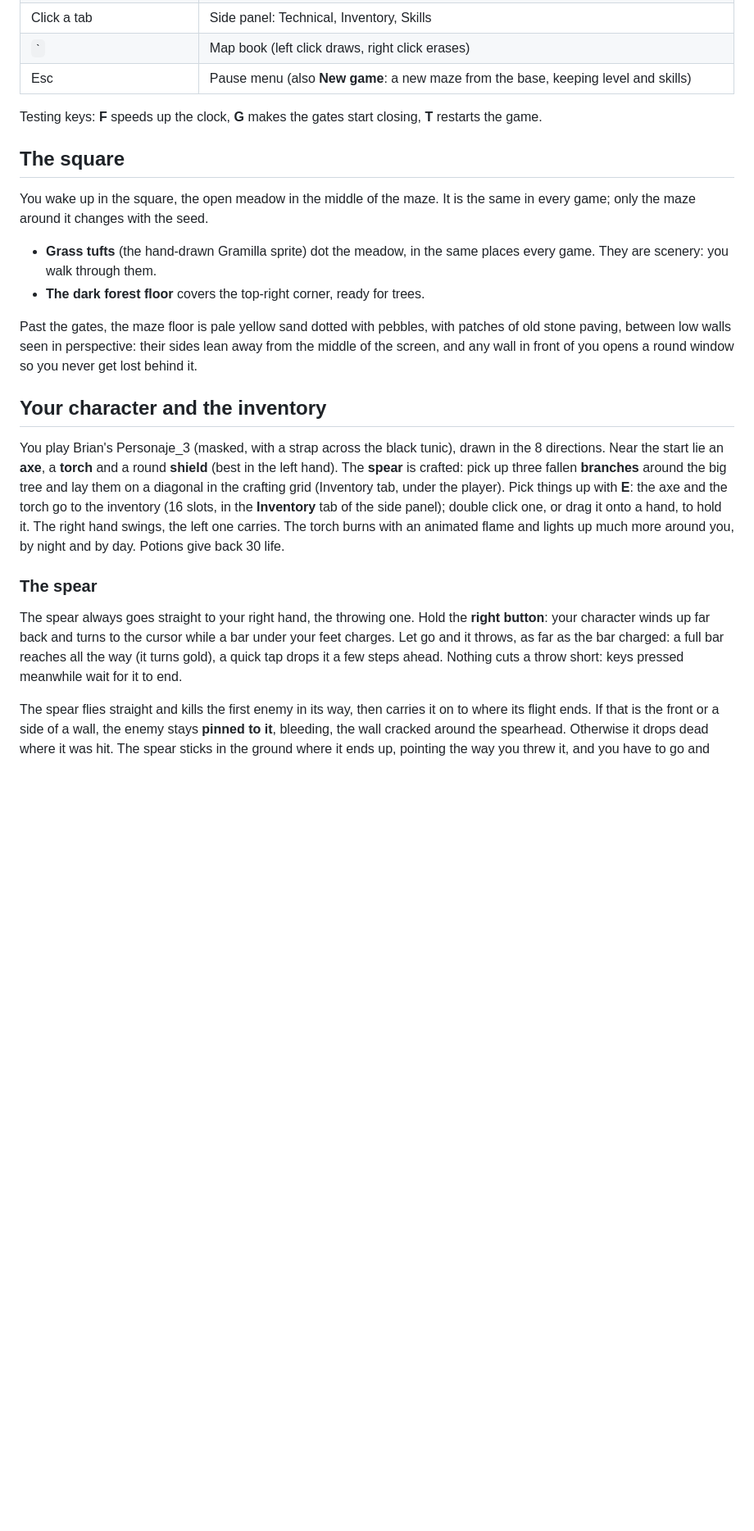
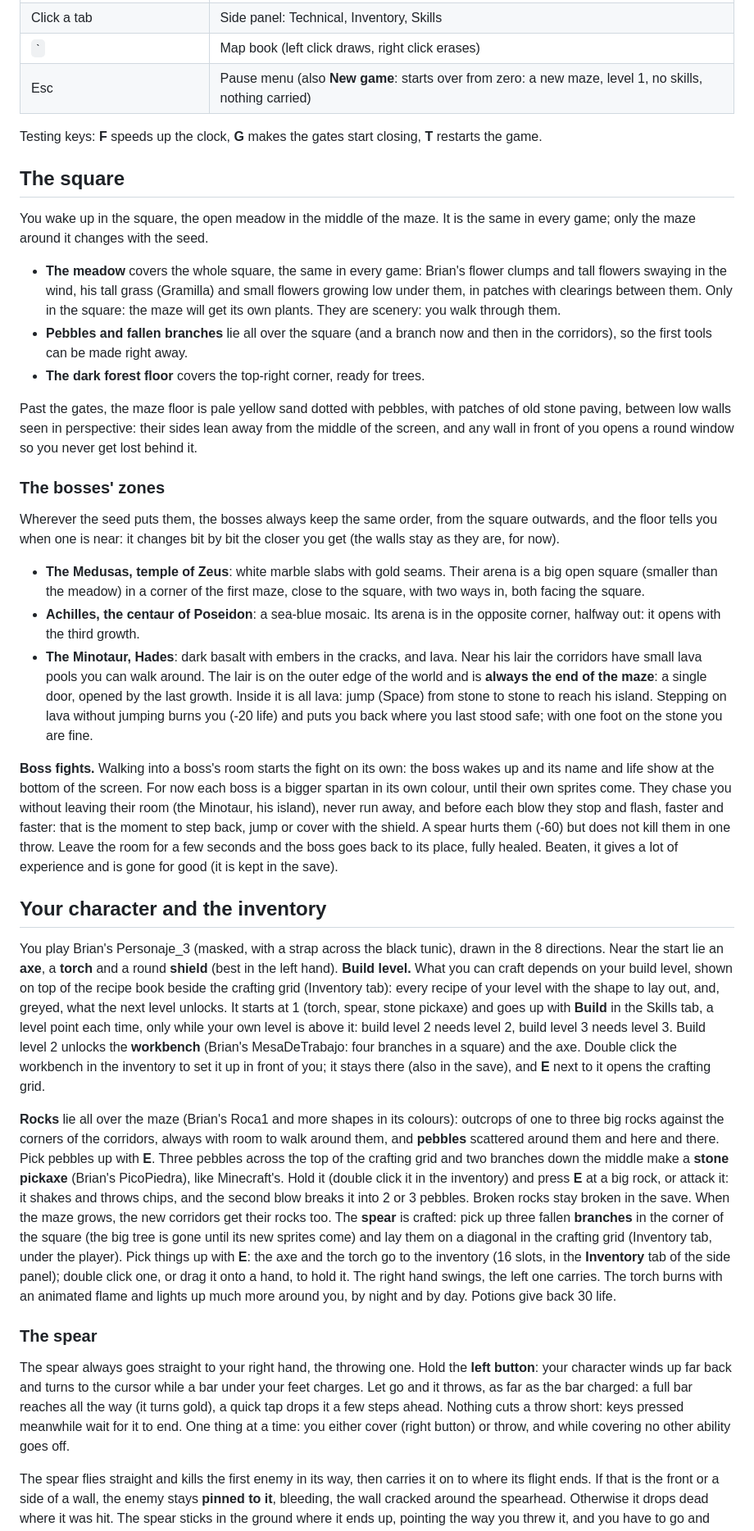
Before and after one commit to BrianKalbermatter/Delirio, a Markdown page: README.md, the part around one of its changes. Shown at 82% size. Rendered like a GitHub page; blank space fills up the shorter version.

Commit message:
docs: README for boss zones, lava, rocks, the meadow and build levels
Co-Authored-By: Claude Opus 5.5 <noreply@anthropic.com>

```diff
--- a/README.md
+++ b/README.md
@@ -39,7 +40,7 @@ Days last 6 real minutes and nights 16 (press **F** to speed up the clock).
 | **+** in the Skills tab | Spend a level point |
 | Click a tab | Side panel: Technical, Inventory, Skills |
 | `` ` `` | Map book (left click draws, right click erases) |
-| Esc | Pause menu (also **New game**: a new maze from the base, keeping level and skills) |
+| Esc | Pause menu (also **New game**: starts over from zero: a new maze, level 1, no skills, nothing carried) |
 
 Testing keys: **F** speeds up the clock, **G** makes the gates start closing,
 **T** restarts the game.
@@ -49,8 +50,13 @@ Testing keys: **F** speeds up the clock, **G** makes the gates start closing,
 You wake up in the square, the open meadow in the middle of the maze. It is
 the same in every game; only the maze around it changes with the seed.
 
-- **Grass tufts** (the hand-drawn Gramilla sprite) dot the meadow, in the
-  same places every game. They are scenery: you walk through them.
+- **The meadow** covers the whole square, the same in every game: Brian's
+  flower clumps and tall flowers swaying in the wind, his tall grass
+  (Gramilla) and small flowers growing low under them, in patches with
+  clearings between them. Only in the square: the maze will get its own
+  plants. They are scenery: you walk through them.
+- **Pebbles and fallen branches** lie all over the square (and a branch now
+  and then in the corridors), so the first tools can be made right away.
 - **The dark forest floor** covers the top-right corner, ready for trees.
 
 Past the gates, the maze floor is pale yellow sand dotted with pebbles,
@@ -59,13 +65,63 @@ walls seen in perspective: their sides lean away from the middle of the
 screen, and any wall in front of you opens a round window so you never get
 lost behind it.
 
+### The bosses' zones
+
+Wherever the seed puts them, the bosses always keep the same order, from the
+square outwards, and the floor tells you when one is near: it changes bit by
+bit the closer you get (the walls stay as they are, for now).
+
+- **The Medusas, temple of Zeus**: white marble slabs with gold seams. Their
+  arena is a big open square (smaller than the meadow) in a corner of the
+  first maze, close to the square, with two ways in, both facing the square.
+- **Achilles, the centaur of Poseidon**: a sea-blue mosaic. Its arena is in
+  the opposite corner, halfway out: it opens with the third growth.
+- **The Minotaur, Hades**: dark basalt with embers in the cracks, and lava.
+  Near his lair the corridors have small lava pools you can walk around. The
+  lair is on the outer edge of the world and is **always the end of the
+  maze**: a single door, opened by the last growth. Inside it is all lava:
+  jump (Space) from stone to stone to reach his island. Stepping on lava
+  without jumping burns you (-20 life) and puts you back where you last
+  stood safe; with one foot on the stone you are fine.
+
+**Boss fights.** Walking into a boss's room starts the fight on its own: the
+boss wakes up and its name and life show at the bottom of the screen. For
+now each boss is a bigger spartan in its own colour, until their own sprites
+come. They chase you without leaving their room (the Minotaur, his island),
+never run away, and before each blow they stop and flash, faster and faster:
+that is the moment to step back, jump or cover with the shield. A spear
+hurts them (-60) but does not kill them in one throw. Leave the room for a
+few seconds and the boss goes back to its place, fully healed. Beaten, it
+gives a lot of experience and is gone for good (it is kept in the save).
+
 ## Your character and the inventory
 
 You play Brian's Personaje_3 (masked, with a strap across the black tunic),
 drawn in the 8 directions. Near the start lie an **axe**, a **torch** and a
 round **shield** (best in the left hand).
-The **spear** is crafted: pick up three fallen **branches** around the big
-tree and lay them on a diagonal in the crafting grid (Inventory tab, under
+**Build level.** What you can craft depends on your build level, shown on
+top of the recipe book beside the crafting grid (Inventory tab): every
+recipe of your level with the shape to lay out, and, greyed, what the next
+level unlocks. It starts at 1 (torch, spear, stone pickaxe) and goes up with
+**Build** in the Skills tab, a level point each time, only while your own
+level is above it: build level 2 needs level 2, build level 3 needs level 3.
+Build level 2 unlocks the **workbench** (Brian's MesaDeTrabajo: four
+branches in a square) and the axe. Double click the workbench in the
+inventory to set it up in front of you; it stays there (also in the save),
+and **E** next to it opens the crafting grid.
+
+**Rocks** lie all over the maze (Brian's Roca1 and more shapes in its
+colours): outcrops of one to three big rocks against the corners of the
+corridors, always with room to walk around them, and **pebbles** scattered
+around them and here and there. Pick pebbles up with **E**. Three pebbles
+across the top of the crafting grid and two branches down the middle make a
+**stone pickaxe** (Brian's PicoPiedra), like Minecraft's. Hold it (double
+click it in the inventory) and press **E** at a big rock, or attack it: it
+shakes and throws chips, and the second blow breaks it into 2 or 3 pebbles.
+Broken rocks stay broken in the save. When the maze grows, the new corridors
+get their rocks too.
+The **spear** is crafted: pick up three fallen **branches** in the corner
+of the square (the big tree is gone until its new sprites come) and lay them on a diagonal in the crafting grid (Inventory tab, under
 the player). Pick things up with **E**: the axe and the torch go to the
 inventory (16 slots, in the **Inventory** tab of the side panel); double
 click one, or drag it onto a hand, to hold it. The right hand swings, the
@@ -75,11 +131,12 @@ more around you, by night and by day. Potions give back 30 life.
 ### The spear
 
 The spear always goes straight to your right hand, the throwing one. Hold
-the **right button**: your character winds up far back and turns to the
+the **left button**: your character winds up far back and turns to the
 cursor while a bar under your feet charges. Let go and it throws, as far as
 the bar charged: a full bar reaches all the way (it turns gold), a quick
 tap drops it a few steps ahead. Nothing cuts a throw short: keys pressed
-meanwhile wait for it to end.
+meanwhile wait for it to end. One thing at a time: you either cover (right
+button) or throw, and while covering no other ability goes off.
 
 The spear flies straight and kills the first enemy in its way, then carries
 it on to where its flight ends. If that is the front or a side of a wall,
```
Also changed, not shown: other parts of README.md (+19 -7 lines).
